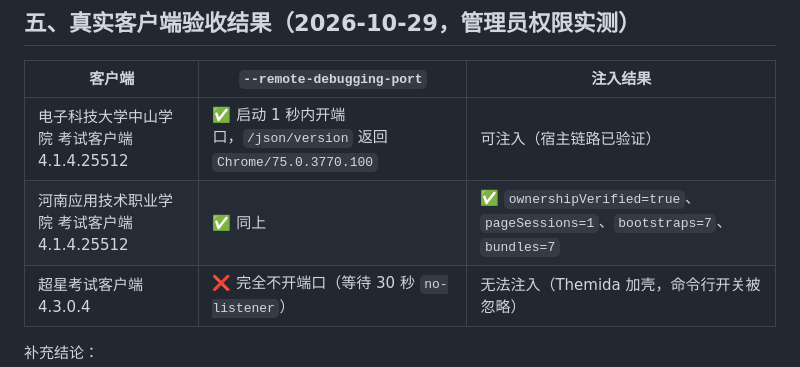
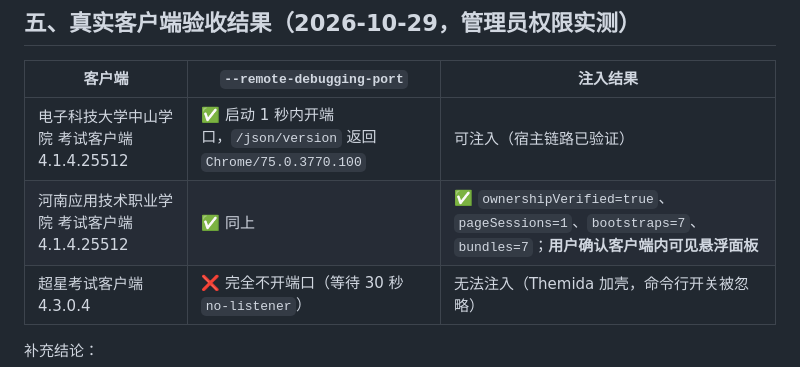
Before and after one commit to liu23zhi/chaoxing_plus, a Markdown page: docs/windows-injection-changelog.md, the part around the change. Drawn GitHub-style.

Commit message:
记录用户确认真实面板可见；端点失败时给出针对性提示
- 河南 4.1.4 客户端实测 bootstraps=7/bundles=7，用户确认悬浮面板出现

- 端点未开放时提示：超星 4.3.0.4 会忽略调试开关（加壳），建议改用 4.1.4 或先 --probe-client 探测

- 回归：native host 8 通过 1 跳过

```diff
--- a/docs/windows-injection-changelog.md
+++ b/docs/windows-injection-changelog.md
@@ -108,7 +108,7 @@ node --test scripts/windows-native-help-sync.test.mjs
 | 客户端 | `--remote-debugging-port` | 注入结果 |
 | --- | --- | --- |
 | 电子科技大学中山学院 考试客户端 4.1.4.25512 | ✅ 启动 1 秒内开端口，`/json/version` 返回 `Chrome/75.0.3770.100` | 可注入（宿主链路已验证） |
-| 河南应用技术职业学院 考试客户端 4.1.4.25512 | ✅ 同上 | ✅ `ownershipVerified=true`、`pageSessions=1`、`bootstraps=7`、`bundles=7` |
+| 河南应用技术职业学院 考试客户端 4.1.4.25512 | ✅ 同上 | ✅ `ownershipVerified=true`、`pageSessions=1`、`bootstraps=7`、`bundles=7`；**用户确认客户端内可见悬浮面板** |
 | 超星考试客户端 4.3.0.4 | ❌ 完全不开端口（等待 30 秒 `no-listener`） | 无法注入（Themida 加壳，命令行开关被忽略） |
 
 补充结论：
```
